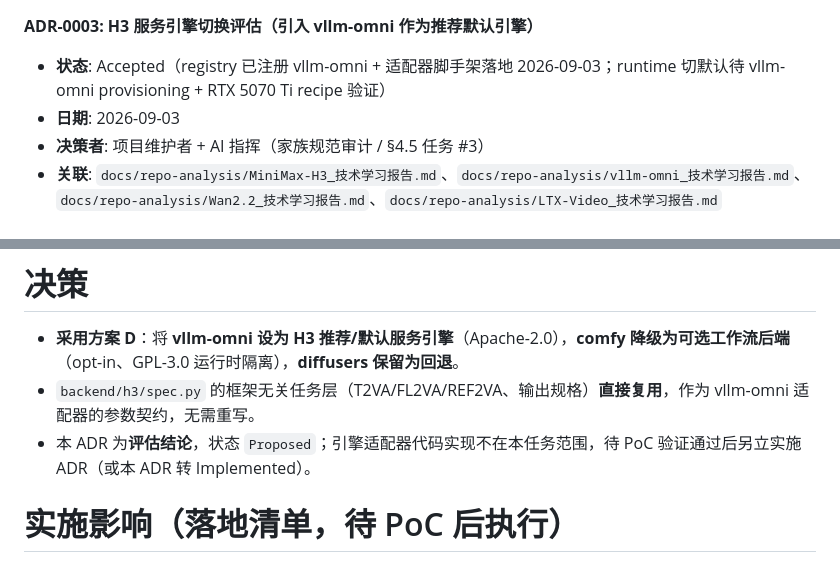
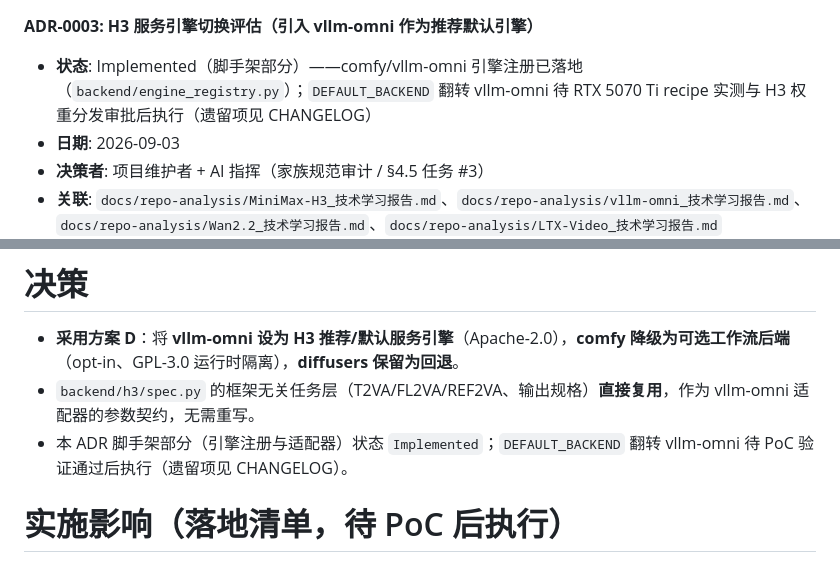
Before and after one commit to ReSerendipity/MiniMax-H3-Lite, a Markdown page: docs/adr/0003-h3-engine-vllm-omni.md, 2 parts joined by grey strips. Rendered like a GitHub page.

Commit message:
docs(adr): ADR-0003 状态推进至 Implemented（脚手架）
Signed-off-by: ReSerendipity <zengyangc@outlook.com>

```diff
--- a/docs/adr/0003-h3-engine-vllm-omni.md
+++ b/docs/adr/0003-h3-engine-vllm-omni.md
@@ -1,6 +1,6 @@
 **ADR-0003: H3 服务引擎切换评估（引入 vllm-omni 作为推荐默认引擎）**
 
-- **状态**: Accepted（registry 已注册 vllm-omni + 适配器脚手架落地 2026-09-03；runtime 切默认待 vllm-omni provisioning + RTX 5070 Ti recipe 验证）
+- **状态**: Implemented（脚手架部分）——comfy/vllm-omni 引擎注册已落地（`backend/engine_registry.py`）；`DEFAULT_BACKEND` 翻转 vllm-omni 待 RTX 5070 Ti recipe 实测与 H3 权重分发审批后执行（遗留项见 CHANGELOG）
 - **日期**: 2026-09-03
 - **决策者**: 项目维护者 + AI 指挥（家族规范审计 / §4.5 任务 #3）
 - **关联**: `docs/repo-analysis/MiniMax-H3_技术学习报告.md`、`docs/repo-analysis/vllm-omni_技术学习报告.md`、`docs/repo-analysis/Wan2.2_技术学习报告.md`、`docs/repo-analysis/LTX-Video_技术学习报告.md`
@@ -24,7 +24,7 @@
 
 - **采用方案 D**：将 **vllm-omni 设为 H3 推荐/默认服务引擎**（Apache-2.0），**comfy 降级为可选工作流后端**（opt-in、GPL-3.0 运行时隔离），**diffusers 保留为回退**。
 - `backend/h3/spec.py` 的框架无关任务层（T2VA/FL2VA/REF2VA、输出规格）**直接复用**，作为 vllm-omni 适配器的参数契约，无需重写。
-- 本 ADR 为**评估结论**，状态 `Proposed`；引擎适配器代码实现不在本任务范围，待 PoC 验证通过后另立实施 ADR（或本 ADR 转 Implemented）。
+- 本 ADR 脚手架部分（引擎注册与适配器）状态 `Implemented`；`DEFAULT_BACKEND` 翻转 vllm-omni 待 PoC 验证通过后执行（遗留项见 CHANGELOG）。
 
 # 实施影响（落地清单，待 PoC 后执行）
 
```
